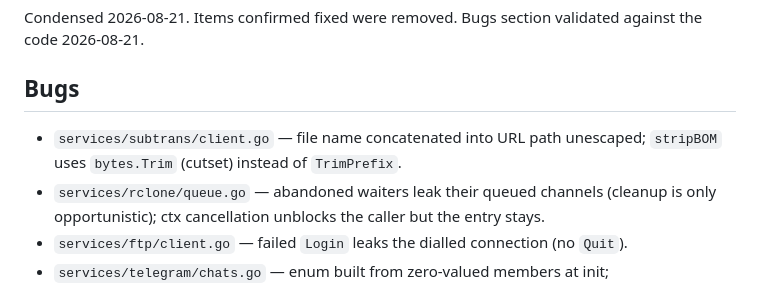
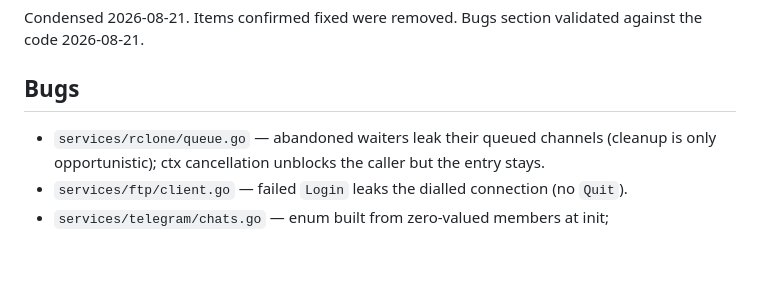
Before and after one commit to bcc-code/bcc-media-flows, a Markdown page: potential_improvements.md, the part around the change. Drawn GitHub-style; blank space fills up the shorter version.

Commit message:
Drop fixed subtrans item from potential_improvements
Co-Authored-By: Claude Fable 5 <noreply@anthropic.com>

```diff
--- a/potential_improvements.md
+++ b/potential_improvements.md
@@ -4,7 +4,6 @@ Condensed 2026-08-21. Items confirmed fixed were removed. Bugs section validated
 
 ## Bugs
 
-- `services/subtrans/client.go` — file name concatenated into URL path unescaped; `stripBOM` uses `bytes.Trim` (cutset) instead of `TrimPrefix`.
 - `services/rclone/queue.go` — abandoned waiters leak their queued channels (cleanup is only opportunistic); ctx cancellation unblocks the caller but the entry stays.
 - `services/ftp/client.go` — failed `Login` leaks the dialled connection (no `Quit`).
 - `services/telegram/chats.go` — enum built from zero-valued members at init; `Parse`/`Contains` are silently wrong.
```
